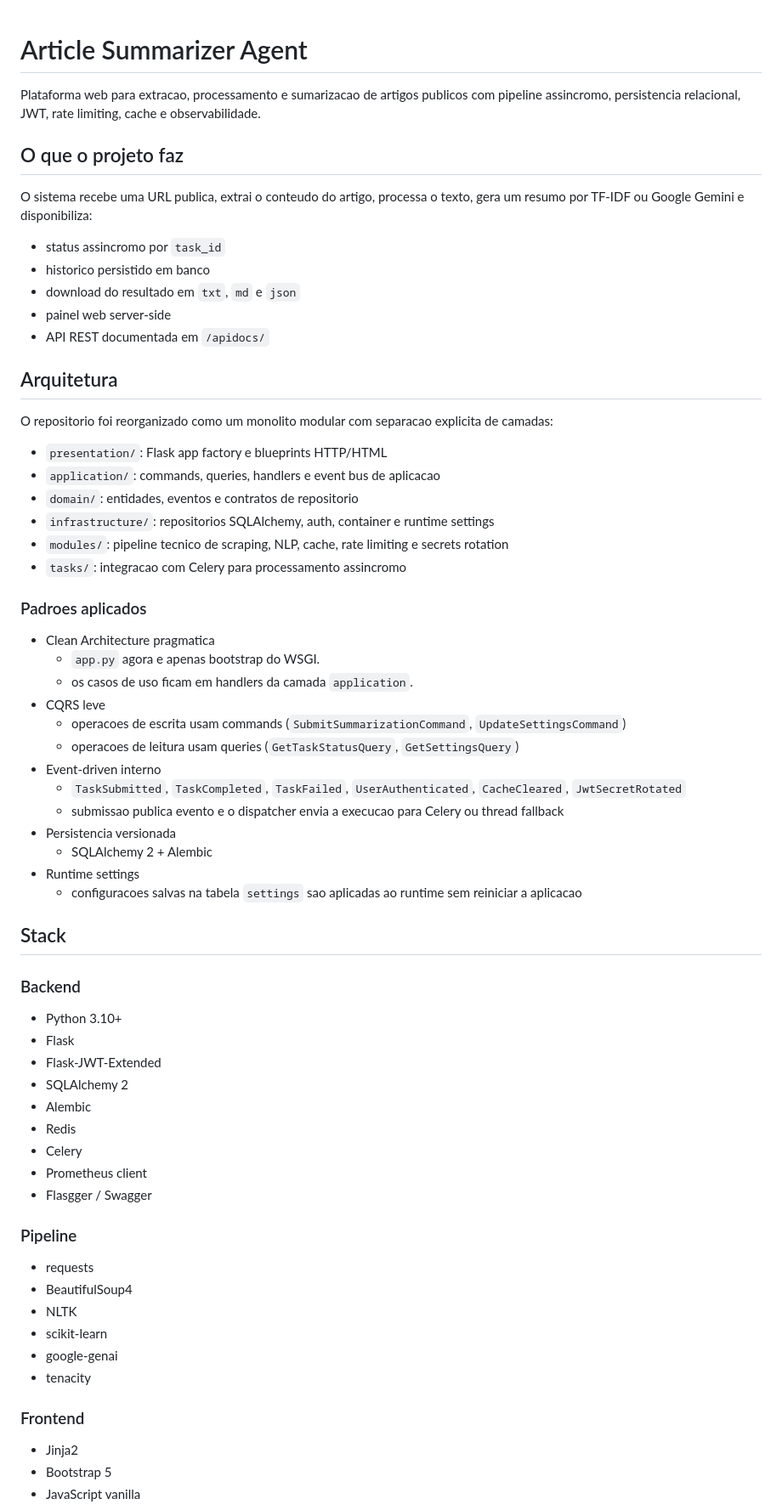
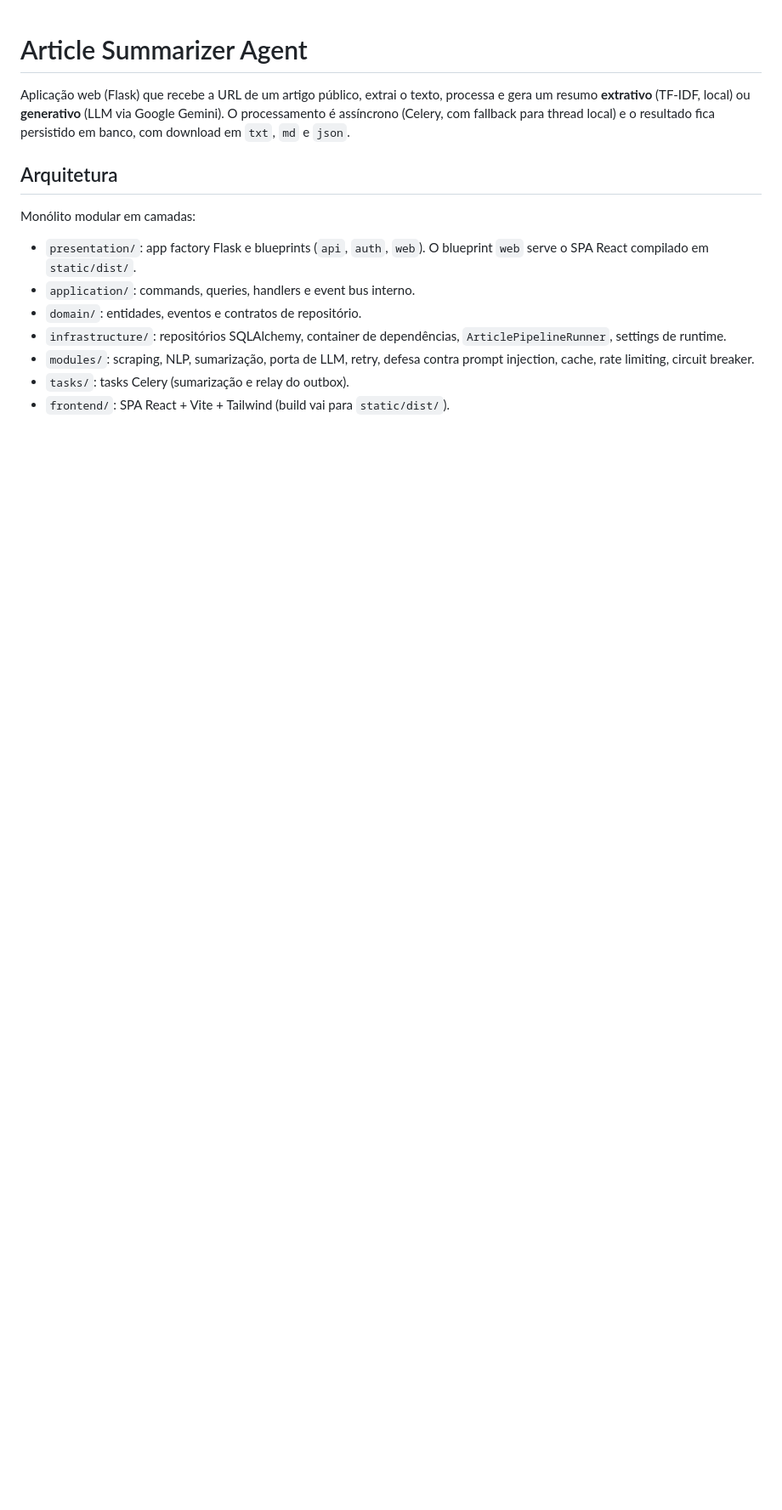
Before and after one commit to Lucasantunesribeiro/article_summarizer_agent, a Markdown page: README.md, the part around one of its changes. Shown at 85% size. Drawn GitHub-style; blank space fills up the shorter version.

```diff
--- a/README.md
+++ b/README.md
@@ -1,70 +1,16 @@
 # Article Summarizer Agent
 
-Plataforma web para extracao, processamento e sumarizacao de artigos publicos com pipeline assincromo, persistencia relacional, JWT, rate limiting, cache e observabilidade.
-
-## O que o projeto faz
-
-O sistema recebe uma URL publica, extrai o conteudo do artigo, processa o texto, gera um resumo por TF-IDF ou Google Gemini e disponibiliza:
-
-- status assincromo por `task_id`
-- historico persistido em banco
-- download do resultado em `txt`, `md` e `json`
-- painel web server-side
-- API REST documentada em `/apidocs/`
+Aplicação web (Flask) que recebe a URL de um artigo público, extrai o texto, processa e gera um resumo **extrativo** (TF-IDF, local) ou **generativo** (LLM via Google Gemini). O processamento é assíncrono (Celery, com fallback para thread local) e o resultado fica persistido em banco, com download em `txt`, `md` e `json`.
 
 ## Arquitetura
 
-O repositorio foi reorganizado como um monolito modular com separacao explicita de camadas:
+Monólito modular em camadas:
 
-- `presentation/`: Flask app factory e blueprints HTTP/HTML
-- `application/`: commands, queries, handlers e event bus de aplicacao
-- `domain/`: entidades, eventos e contratos de repositorio
-- `infrastructure/`: repositorios SQLAlchemy, auth, container e runtime settings
-- `modules/`: pipeline tecnico de scraping, NLP, cache, rate limiting e secrets rotation
-- `tasks/`: integracao com Celery para processamento assincromo
+- `presentation/`: app factory Flask e blueprints (`api`, `auth`, `web`). O blueprint `web` serve o SPA React compilado em `static/dist/`.
+- `application/`: commands, queries, handlers e event bus interno.
+- `domain/`: entidades, eventos e contratos de repositório.
+- `infrastructure/`: repositórios SQLAlchemy, container de dependências, `ArticlePipelineRunner`, settings de runtime.
+- `modules/`: scraping, NLP, sumarização, porta de LLM, retry, defesa contra prompt injection, cache, rate limiting, circuit breaker.
+- `tasks/`: tasks Celery (sumarização e relay do outbox).
+- `frontend/`: SPA React + Vite + Tailwind (build vai para `static/dist/`).
 
-### Padroes aplicados
-
-- Clean Architecture pragmatica
-  - `app.py` agora e apenas bootstrap do WSGI.
-  - os casos de uso ficam em handlers da camada `application`.
-- CQRS leve
-  - operacoes de escrita usam commands (`SubmitSummarizationCommand`, `UpdateSettingsCommand`)
-  - operacoes de leitura usam queries (`GetTaskStatusQuery`, `GetSettingsQuery`)
-- Event-driven interno
-  - `TaskSubmitted`, `TaskCompleted`, `TaskFailed`, `UserAuthenticated`, `CacheCleared`, `JwtSecretRotated`
-  - submissao publica evento e o dispatcher envia a execucao para Celery ou thread fallback
-- Persistencia versionada
-  - SQLAlchemy 2 + Alembic
-- Runtime settings
-  - configuracoes salvas na tabela `settings` sao aplicadas ao runtime sem reiniciar a aplicacao
-
-## Stack
-
-### Backend
-
-- Python 3.10+
-- Flask
-- Flask-JWT-Extended
-- SQLAlchemy 2
-- Alembic
-- Redis
-- Celery
-- Prometheus client
-- Flasgger / Swagger
-
-### Pipeline
-
-- requests
-- BeautifulSoup4
-- NLTK
-- scikit-learn
-- google-genai
-- tenacity
-
-### Frontend
-
-- Jinja2
-- Bootstrap 5
-- JavaScript vanilla
-
```
Also changed, not shown: other parts of README.md (+118 -128 lines).
